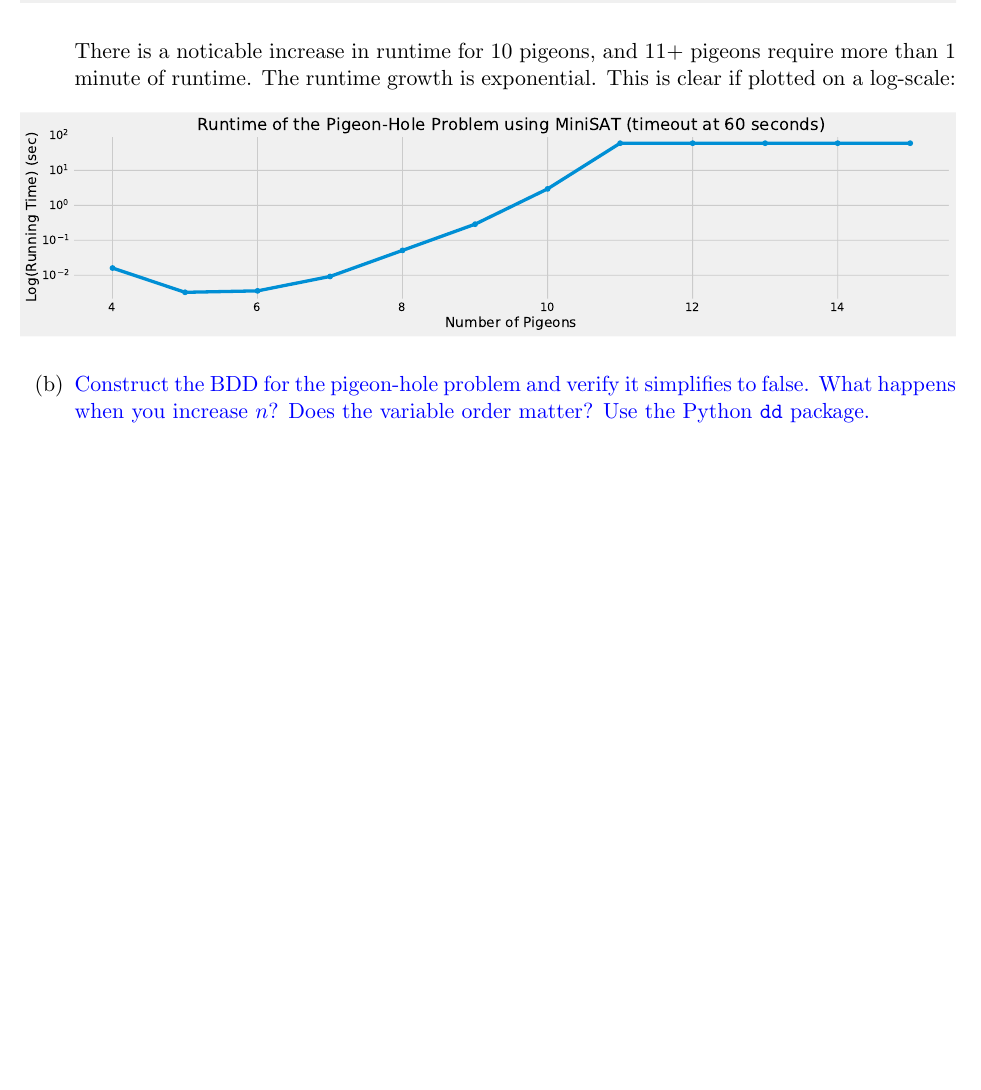
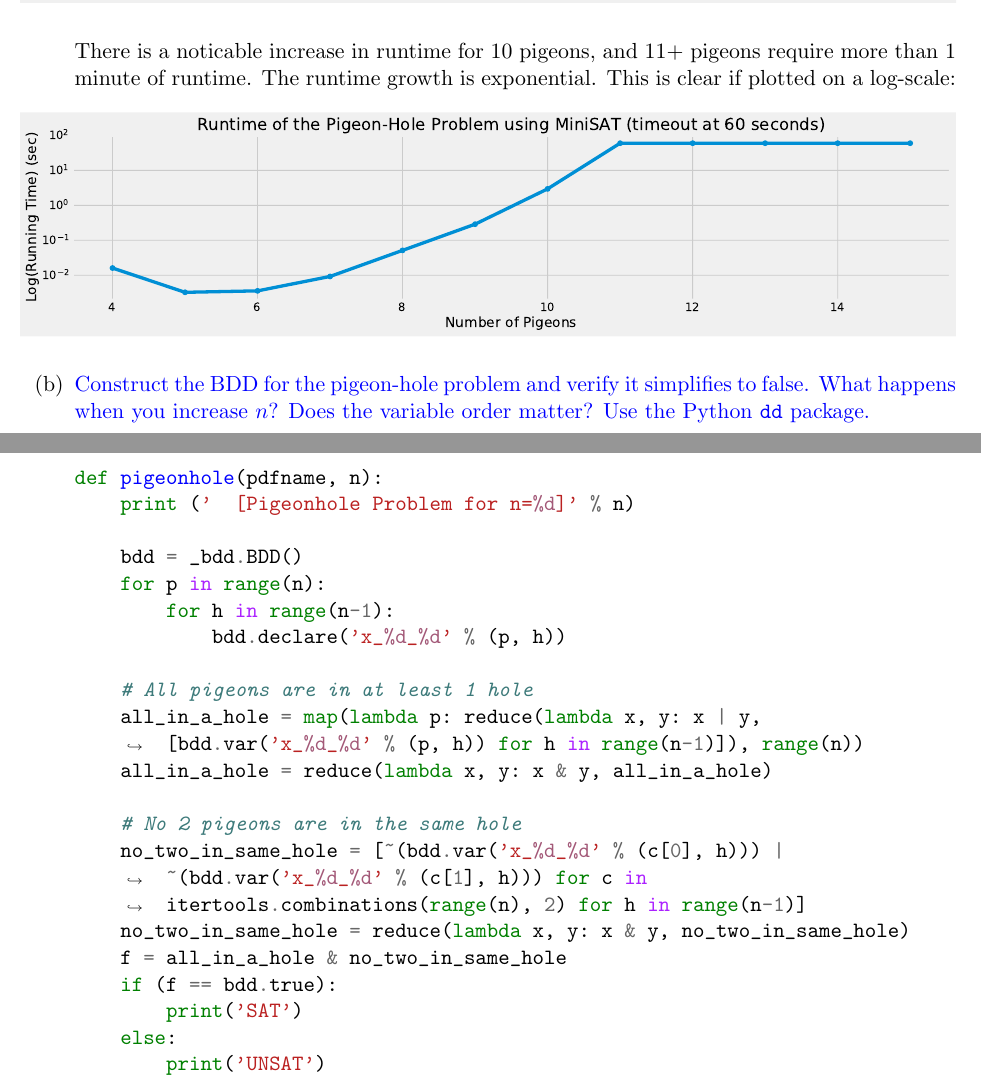
Before and after one commit to vighneshiyer/ee219c-formal, a LaTeX problem sheet (hw/hw1/hw1.tex): part of page 2 of 2 before the commit and two parts of pages 2 and 3 of 3 after it, the two joined at a grey line, cut so that both start at the same text, the shorter picture padded with empty space. Compiled offline with pdfLaTeX.

Commit message:
pigeon hole bdd implementation done

```diff
--- a/hw/hw1/hw1.tex
+++ b/hw/hw1/hw1.tex
@@ -81,5 +81,28 @@ everyPigeonInOneHole.union(noTwoPigeonsPerHole)
         \end{figure}
 
     \item {\color{blue} Construct the BDD for the pigeon-hole problem and verify it simplifies to false. What happens when you increase $n$? Does the variable order matter? Use the Python \texttt{dd} package.}
+
+      \begin{minted}[breaklines,tabsize=2]{python}
+def pigeonhole(pdfname, n):
+    print ('  [Pigeonhole Problem for n=%d]' % n)
+
+    bdd = _bdd.BDD()
+    for p in range(n):
+        for h in range(n-1):
+            bdd.declare('x_%d_%d' % (p, h))
+
+    # All pigeons are in at least 1 hole
+    all_in_a_hole = map(lambda p: reduce(lambda x, y: x | y, [bdd.var('x_%d_%d' % (p, h)) for h in range(n-1)]), range(n))
+    all_in_a_hole = reduce(lambda x, y: x & y, all_in_a_hole)
+
+    # No 2 pigeons are in the same hole
+    no_two_in_same_hole = [~(bdd.var('x_%d_%d' % (c[0], h))) | ~(bdd.var('x_%d_%d' % (c[1], h))) for c in itertools.combinations(range(n), 2) for h in range(n-1)]
+    no_two_in_same_hole = reduce(lambda x, y: x & y, no_two_in_same_hole)
+    f = all_in_a_hole & no_two_in_same_hole
+    if (f == bdd.true):
+        print('SAT')
+    else:
+        print('UNSAT')
+      \end{minted}
 \end{enumerate}
 \end{document}
```
Also changed, not shown: hw/hw1/hw1.pdf, 1 other file.
